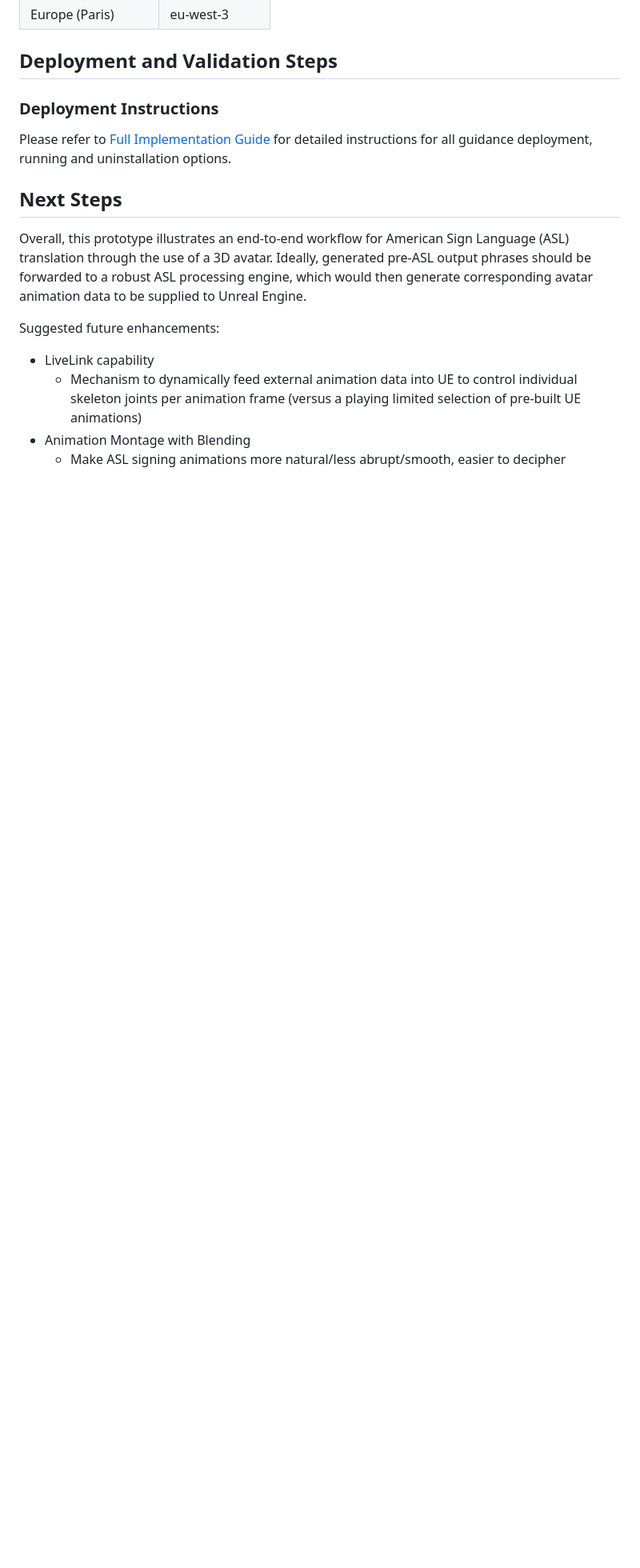
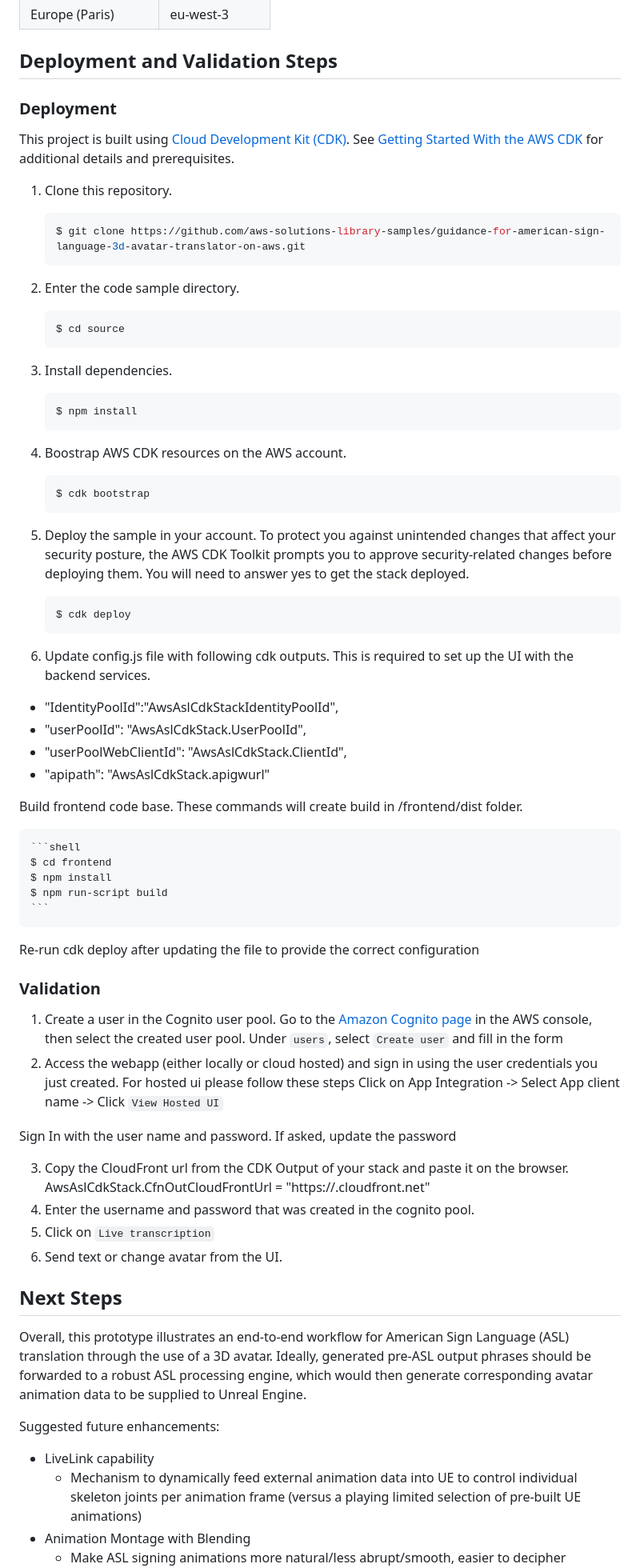
Before and after one commit to aws-solutions-library-samples/guidance-for-american-sign-language-3d-avatar-translator-on-aws, a Markdown page: README.md, the part around one of its changes. Shown at 80% size. GitHub-like rendering; blank space fills up the shorter version.

Commit message:
chore(doc): update readme

````diff
--- a/README.md
+++ b/README.md
@@ -193,51 +175,67 @@ American Sign Language (ASL) 3D Avatar Translator on AWS is supported in the fol
 
 
 ## Deployment and Validation Steps
-<!--
-Deployment steps must be numbered, comprehensive, and usable to customers at any level of AWS expertise. The steps must include the precise commands to run, and describe the action it performs.
 
-* All steps must be numbered.
-* If the step requires manual actions from the AWS console, include a screenshot if possible.
-* The steps must start with the following command to clone the repo. ```git clone xxxxxxx```
-* If applicable, provide instructions to create the Python virtual environment, and installing the packages using ```requirement.txt```.
-* If applicable, provide instructions to capture the deployed resource ARN or ID using the CLI command (recommended), or console action.
+### Deployment
 
+This project is built using [Cloud Development Kit (CDK)](https://aws.amazon.com/cdk/). See [Getting Started With the AWS CDK](https://docs.aws.amazon.com/cdk/v2/guide/getting_started.html) for additional details and prerequisites.
 
-**Example:**
+1. Clone this repository.
 
-1. Clone the repo using command ```git clone xxxxxxxxxx```
-2. cd to the repo folder ```cd <repo-name>```
-3. Install packages in requirements using command ```pip install requirement.txt```
-4. Edit content of **file-name** and replace **s3-bucket** with the bucket name in your account.
-5. Run this command to deploy the stack ```cdk deploy```
-6. Capture the domain name created by running this CLI command ```aws apigateway ............```
--->
-### Deployment Instructions
+   ```shell
+   $ git clone https://github.com/aws-solutions-library-samples/guidance-for-american-sign-language-3d-avatar-translator-on-aws.git
+   ```
+2. Enter the code sample directory.
 
-Please refer to [Full Implementation Guide](https://implementationguides.kits.eventoutfitters.aws.dev/asl-3dava-0829/ai-ml/american-sign-language-3d-avatar-translator-on-aws.html) for detailed instructions for all guidance deployment, running and uninstallation options.
+   ```shell
+   $ cd source
+   ```
+3. Install dependencies.
 
-<!--
-## Deployment Validation  (required)
+   ```shell
+   $ npm install
+   ```
+4. Boostrap AWS CDK resources on the AWS account.
 
-<Provide steps to validate a successful deployment, such as terminal output, verifying that the resource is created, status of the CloudFormation template, etc.>
+   ```shell
+   $ cdk bootstrap
+   ```
+5. Deploy the sample in your account. To protect you against unintended changes that affect your security posture, the AWS CDK Toolkit prompts you to approve security-related changes before deploying them. You will need to answer yes to get the stack deployed.
 
-**Examples:**
+   ```shell
+   $ cdk deploy
+   ```
+6. Update config.js file with following cdk outputs. This is required to set up the UI with the backend services.
 
-* Open CloudFormation console and verify the status of the template with the name starting with xxxxxx.
-* If deployment is successful, you should see an active database instance with the name starting with <xxxxx> in        the RDS console.
-*  Run the following CLI command to validate the deployment: ```aws cloudformation describe xxxxxxxxxxxxx```
+* "IdentityPoolId":"AwsAslCdkStackIdentityPoolId",
+* "userPoolId": "AwsAslCdkStack.UserPoolId",
+* "userPoolWebClientId": "AwsAslCdkStack.ClientId",
+* "apipath": "AwsAslCdkStack.apigwurl"
 
-## Running the Guidance (required)
+Build frontend code base. These commands will create build in /frontend/dist folder.
 
-<Provide instructions to run the Guidance with the sample data or input provided, and interpret the output received.>
+    ```shell
+    $ cd frontend
+    $ npm install
+    $ npm run-script build
+    ```
 
-This section should include:
+Re-run cdk deploy after updating the file to provide the correct configuration
 
-* Guidance inputs
-* Commands to run
-* Expected output (provide screenshot if possible)
-* Output description
--->
+### Validation
+
+1. Create a user in the Cognito user pool. Go to the [Amazon Cognito page](https://console.aws.amazon.com/cognito/home) in the AWS console, then select the created user pool. Under ```users```, select ```Create user``` and fill in the form
+2. Access the webapp (either locally or cloud hosted) and sign in using the user credentials you just created.
+For hosted ui please follow these steps
+Click on App Integration -> Select App client name -> Click ```View Hosted UI```
+
+Sign In with the user name and password. If asked, update the password
+
+3. Copy the CloudFront url from the CDK Output of your stack and paste it on the browser.
+AwsAslCdkStack.CfnOutCloudFrontUrl = "https://<cloudfrontdomainname>.cloudfront.net"
+4. Enter the username and password that was created in the cognito pool.
+5. Click on ```Live transcription```
+6. Send text or change avatar from the UI.
 
 ## Next Steps
 
````
Also changed, not shown: other parts of README.md (+26 -58 lines).
